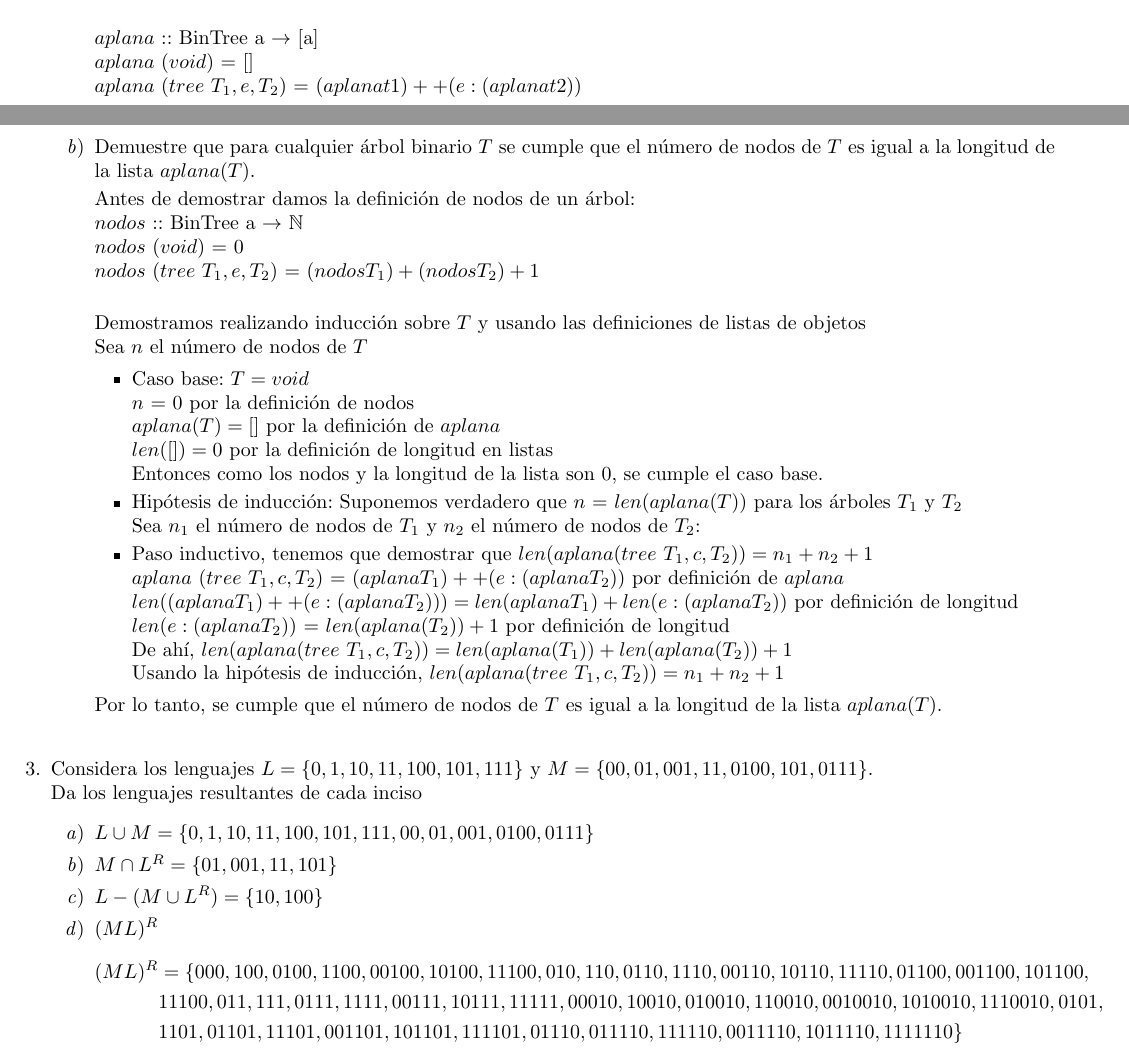
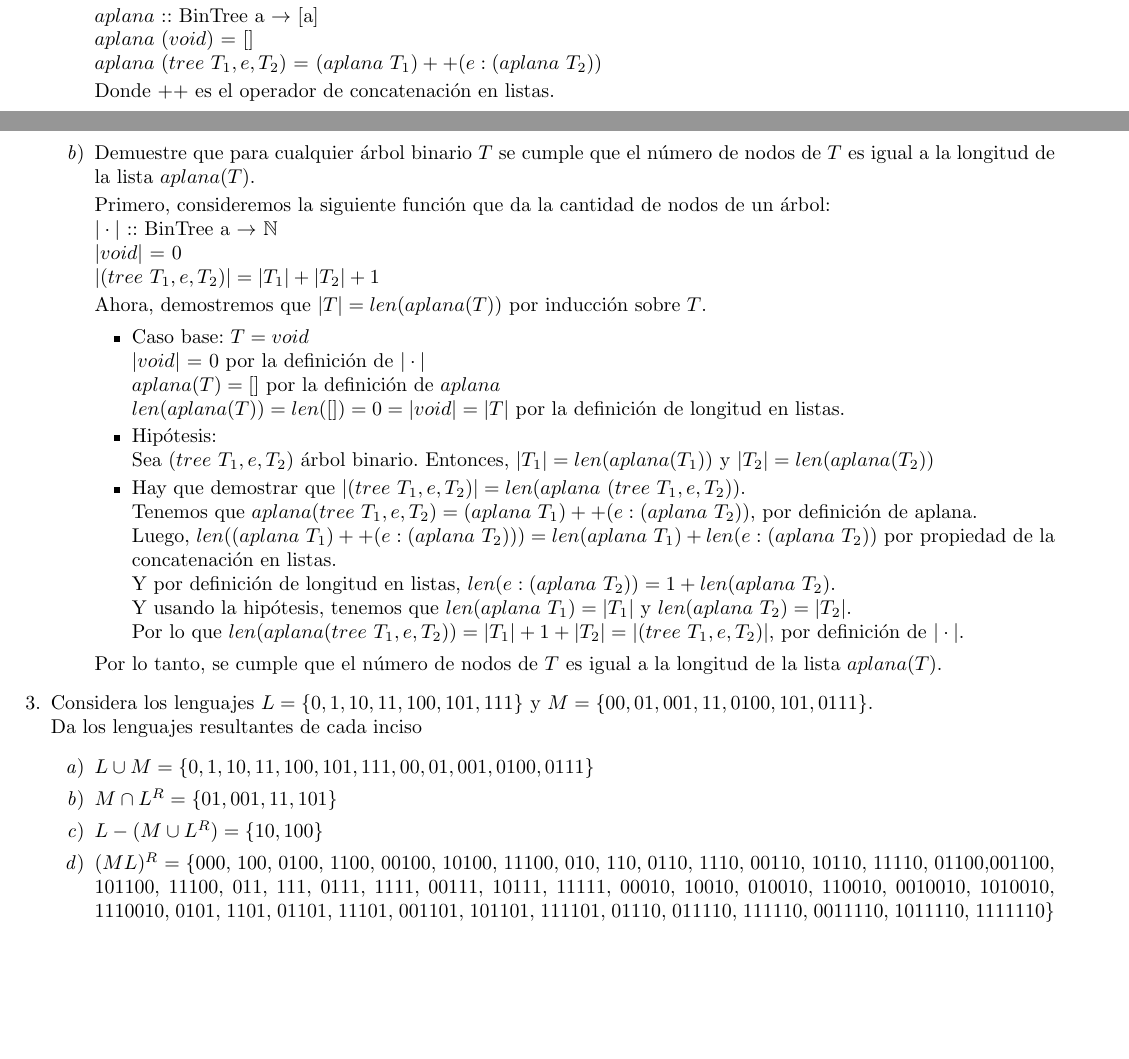
Before and after one commit to quantumautomatas/tarea2, a LaTeX problem sheet (tarea2.tex): two parts of pages 1 and 2 of 3 before the commit and two parts of pages 1 and 2 of 2 after it, joined at a grey line, cut so that both start at the same text, the shorter picture padded with empty space. Compiled offline with pdfLaTeX.

Commit message:
Reescribiendo ejercicio 2 y cambiando formato del ejercicio 4

```diff
--- a/tarea2.tex
+++ b/tarea2.tex
@@ -123,47 +123,62 @@
 
-		            Usando la definición de lista de objetos que está en las notas, podemos definir $aplana$ como:\\
+                    Usando la definición de lista de objetos que está en las notas,
+                    podemos definir $aplana$ como:
 
                     $aplana$ :: BinTree a $\rightarrow$ [a]\\
 					$aplana$ ($void$) = []\\
-					$aplana$ $(tree \ T_1, e, T_2)$ = $(aplana t1) ++ (e:(aplana t2))$\\
+                    $aplana$ $(tree \ T_1, e, T_2)$ =
+                    $(aplana \ T_1) ++ (e:(aplana \ T_2))$
+
+                    Donde $++$ es el operador de concatenación en listas.
                 }
                 \item {
                     Demuestre que para cualquier árbol binario $T$ se cumple que
                     el número de nodos de $T$ es igual a la longitud de la lista
                     $aplana(T)$.
 
-                    Antes de demostrar damos la definición de nodos de un árbol:\\
-                    $nodos$ :: BinTree a $\rightarrow$ $\mathbb{N}$\\
-					$nodos$ ($void$) = 0\\
-					$nodos$ $(tree \ T_1, e, T_2)$ = $(nodos T_1) + (nodos T_2) + 1$\\
+                    Primero, consideremos la siguiente función que da la cantidad
+                    de nodos de un árbol:\\
+                    $|\cdot|$ :: BinTree a $\rightarrow$ $\mathbb{N}$\\
+					$|void|$ = 0\\
+					$|(tree \ T_1, e, T_2)| = |T_1| + |T_2| + 1$
 
 
-                    Demostramos realizando inducción sobre $T$ y usando las definiciones de listas de objetos \\
-                    Sea $n$ el número de nodos de $T$
+                    Ahora, demostremos que $|T| = len(aplana(T))$ por inducción
+                    sobre $T$.
                     \begin{itemize}
                     \item {
                         Caso base: $T = void$\\
-                        $n$ = 0 por la definición de nodos\\
+                        $|void|$ = 0 por la definición de $|\cdot|$\\
                         $aplana(T) = []$ por la definición de $aplana$ \\
-                        $len([]) = 0$ por la definición de longitud en listas\\ Entonces como los nodos y la longitud de la lista son 0, se cumple el caso base.
-
+                        $len(aplana(T)) = len([]) = 0 = |void| = |T|$ por la
+                        definición de longitud en listas.
                     }
 					\item {
-                       Hipótesis de inducción:
-                       Suponemos verdadero que $n$ = $len(aplana(T))$ para los árboles $T_1$ y $T_2$\\
-                                           }
-                    Sea $n_1$ el número de nodos de $T_1$ y $n_2$ el número de nodos de $T_2$:
+                        Hipótesis: \\
+                        Sea $(tree \ T_1, e, T_2)$ árbol binario. Entonces,
+                        $|T_1| = len(aplana(T_1))$ y $|T_2| = len(aplana(T_2))$
+                    }
                     \item {
-                        Paso inductivo, tenemos que demostrar que $len(aplana(tree \ T_1, c, T_2)) = n_1 + n_2 + 1$ \\
-                        $aplana$ $(tree \ T_1, c, T_2)$ = $(aplana T_1) ++ (e:(aplana T_2))$ por definición de $aplana$\\
-                        $len((aplana T_1) ++ (e:(aplana T_2))) = len(aplana T_1) + len(e:(aplana T_2))$ por definición de longitud\\
-                        $len(e:(aplana T_2))$ = $len(aplana(T_2)) + 1$ por definición de longitud\\
-                        De ahí, $len(aplana(tree \ T_1, c, T_2)) = len(aplana(T_1)) + len(aplana(T_2)) + 1 $ \\
-                        Usando la hipótesis de inducción, $len(aplana(tree \ T_1, c, T_2)) = n_1 + n_2 + 1$
-               }
+                        Hay que demostrar que
+                        $|(tree \ T_1, e, T_2)| = len(aplana \ (tree \ T_1, e, T_2))$.\\
+                        Tenemos que $aplana(tree \ T_1, e, T_2) =
+                        (aplana \ T_1) ++ (e:(aplana \ T_2))$, por definición de
+                        aplana.\\
+                        Luego, $len((aplana \ T_1) ++ (e:(aplana \ T_2)))
+                        = len(aplana \ T_1) + len(e:(aplana \ T_2))$ por
+                        propiedad de la concatenación en listas.\\
+                        Y por definición de longitud en listas,
+                        $len(e:(aplana \ T_2)) = 1 + len(aplana \ T_2)$.\\
+                        Y usando la hipótesis, tenemos que
+                        $len(aplana \ T_1) = |T_1|$ y $len(aplana \ T_2) = |T_2|$.\\
+                        Por lo que $len(aplana (tree \ T_1, e, T_2))
+                        = |T_1| + 1 + |T_2| = |(tree \ T_1, e, T_2)|$,
+                        por definición de $|\cdot|$.
+                    }
                 \end{itemize}
-                Por lo tanto, se cumple  que el número de nodos de $T$ es igual a la longitud de la lista $aplana(T)$.
-            }\\
+                Por lo tanto, se cumple  que el número de nodos de $T$ es
+                igual a la longitud de la lista $aplana(T)$.
+            }
 
             \end{enumerate}
         }
@@ -183,11 +198,12 @@
                     $L - (M \cup L^R) = \{10, 100 \}$
                 }
                 \item {
-                $(ML)^R$
-                \begin{align*}
-                    (ML)^R &= \{000, 100, 0100, 1100, 00100, 10100, 11100, 010, 110, 0110, 1110, 00110, 10110, 11110, 01100,001100, 101100,&\\
-                     &11100, 011, 111, 0111, 1111, 00111, 10111, 11111, 00010, 10010, 010010, 110010, 0010010, 1010010, 1110010, 0101,&\\ &1101,
-                      01101, 11101, 001101, 101101, 111101, 01110, 011110, 111110, 0011110, 1011110, 1111110 \}&
-                 \end{align*}
+                    $(ML)^R$ = \{000, 100, 0100, 1100, 00100, 10100, 11100, 010,
+                    110, 0110, 1110, 00110, 10110, 11110, 01100,001100, 101100,
+                    11100, 011, 111, 0111, 1111, 00111, 10111, 11111, 00010, 10010,
+                    010010, 110010, 0010010, 1010010, 1110010, 0101, 1101, 01101,
+                    11101, 001101, 101101, 111101, 01110, 011110, 111110, 0011110,
+                    1011110, 1111110\}
                 }
                 \item {
+                    $L^2M^R$ = \{0000, 0010, 00100, 0011, 000010, 00101, 001110,
```
Also changed, not shown: tarea2.tex (44 more changed lines).
